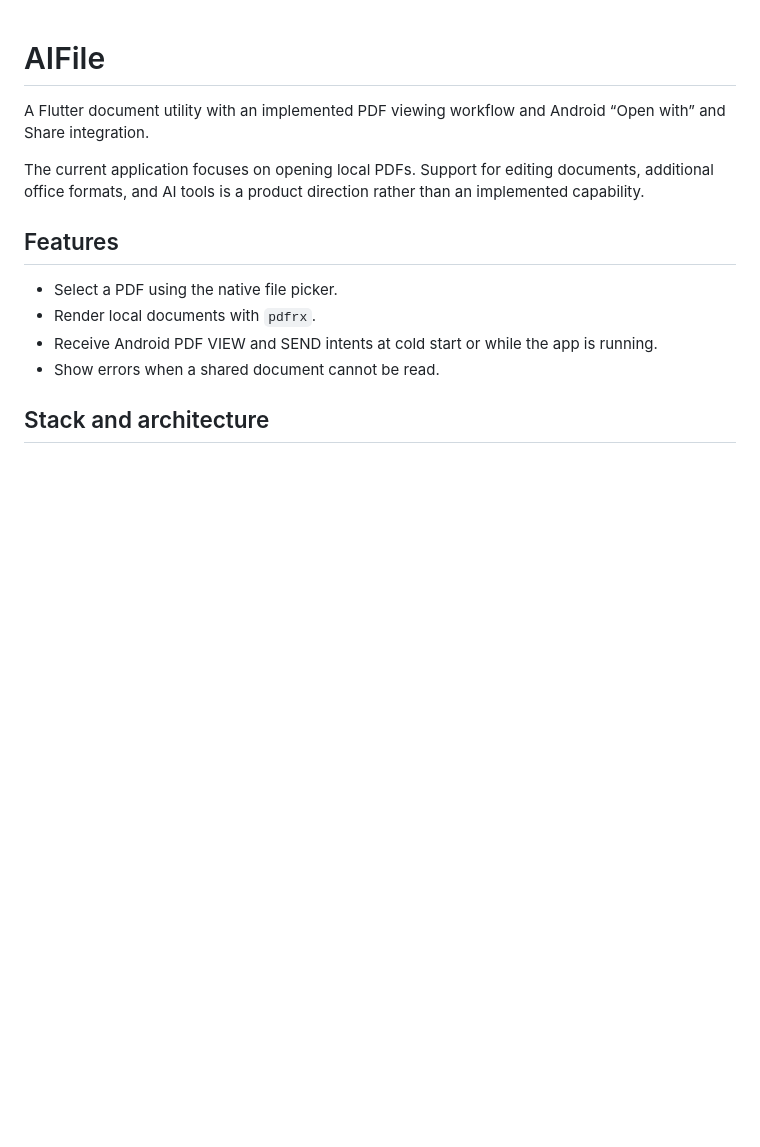
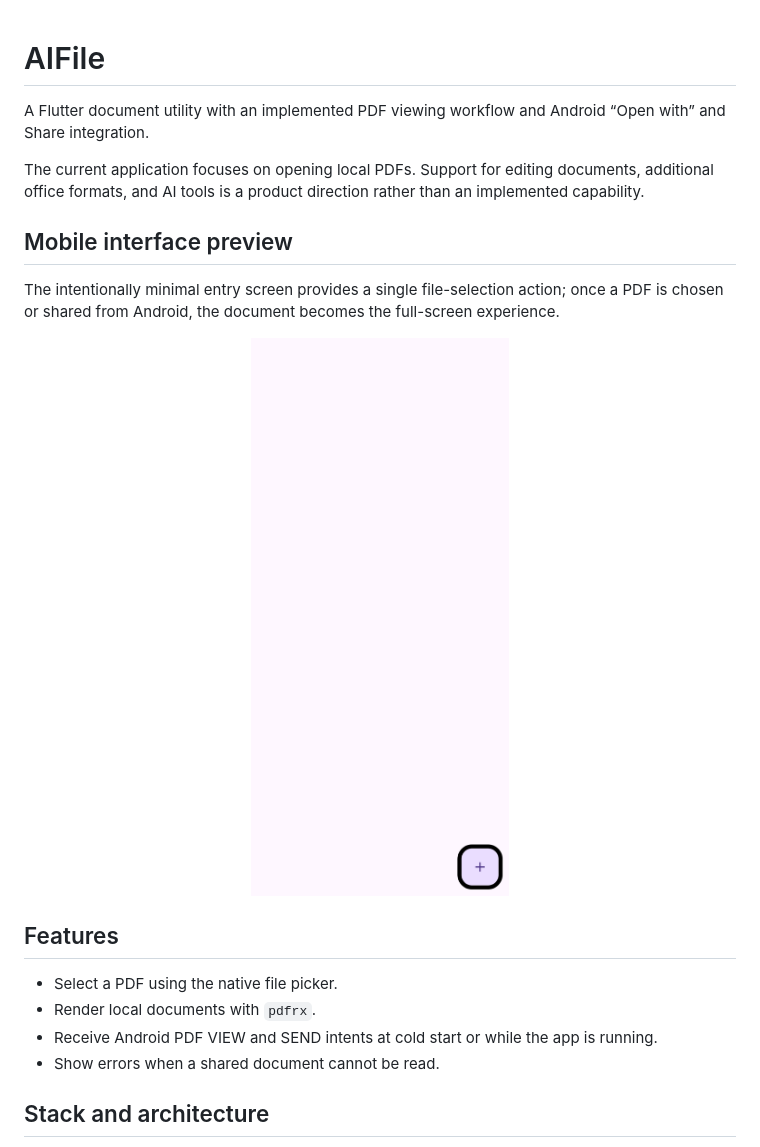
Before and after one commit to Abdul-Hadi-Jalil/AIFile, a Markdown page: README.md, the part around the change. GitHub-like rendering; pictures changed too: docs/images/aifile-mobile-entry.png (added); blank space fills up the shorter version.

Commit message:
Add interface preview to project documentation
Add verified interface screenshots to the README to showcase the product experience.

```diff
--- a/README.md
+++ b/README.md
@@ -3,6 +3,14 @@
 A Flutter document utility with an implemented PDF viewing workflow and Android “Open with” and Share integration.
 
 The current application focuses on opening local PDFs. Support for editing documents, additional office formats, and AI tools is a product direction rather than an implemented capability.
+
+## Mobile interface preview
+
+The intentionally minimal entry screen provides a single file-selection action; once a PDF is chosen or shared from Android, the document becomes the full-screen experience.
+
+<p align="center">
+  <img src="docs/images/aifile-mobile-entry.png" alt="AIFile mobile file-entry interface" width="360">
+</p>
 
 ## Features
 
```
